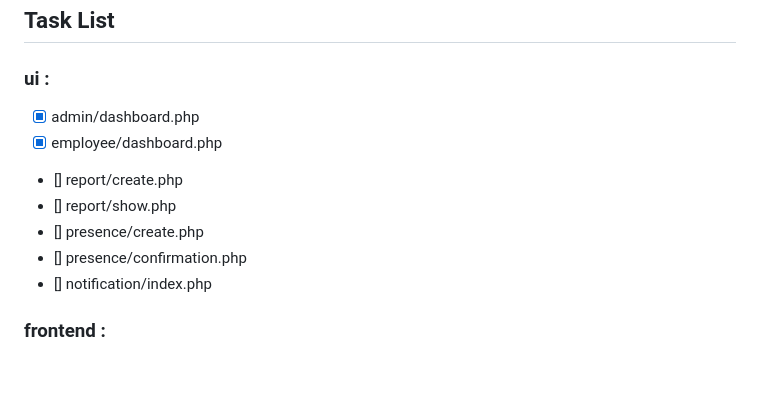
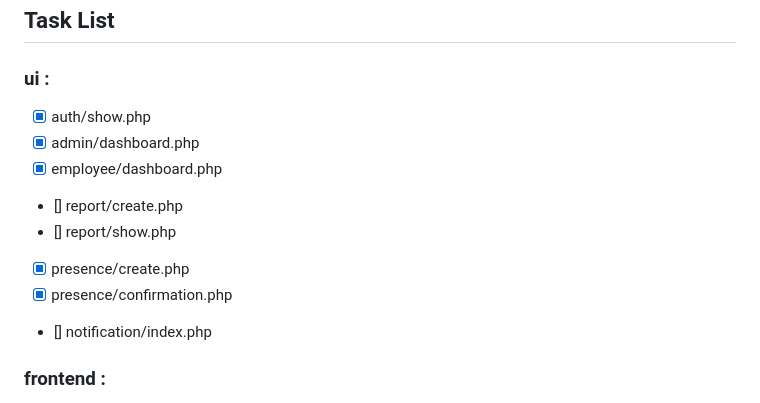
Before and after one commit to AwpticGH/Project-Akhir-PWL, a Markdown page: readme.md, the part around the change. Rendered like a GitHub page; blank space fills up the shorter version.

```diff
--- a/readme.md
+++ b/readme.md
@@ -11,12 +11,13 @@
 
 ## Task List
 ### ui :
+- [x] auth/show.php
 - [x] admin/dashboard.php
 - [x] employee/dashboard.php
 - [] report/create.php
 - [] report/show.php
-- [] presence/create.php
-- [] presence/confirmation.php
+- [x] presence/create.php
+- [x] presence/confirmation.php
 - [] notification/index.php
 
 ### frontend :
```
